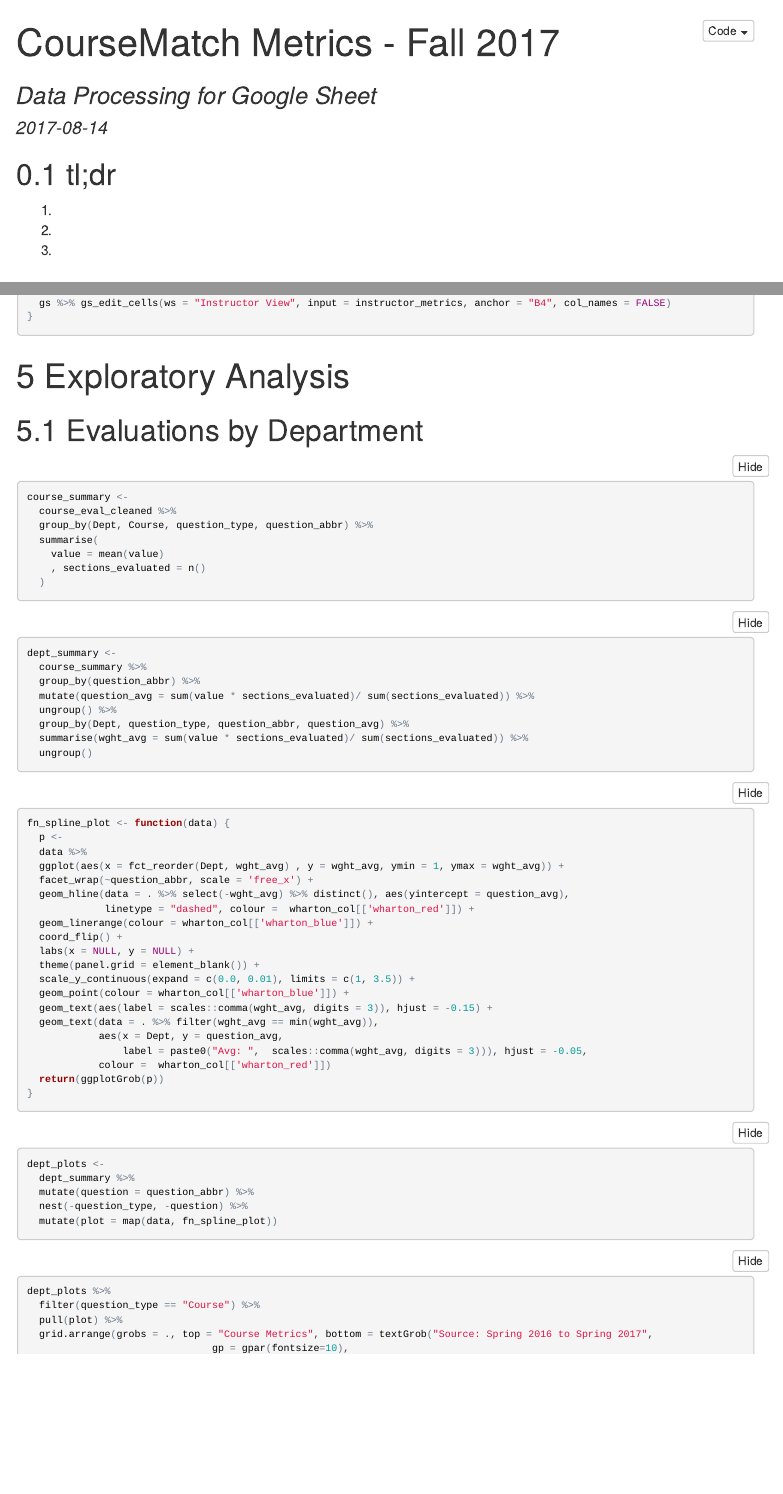
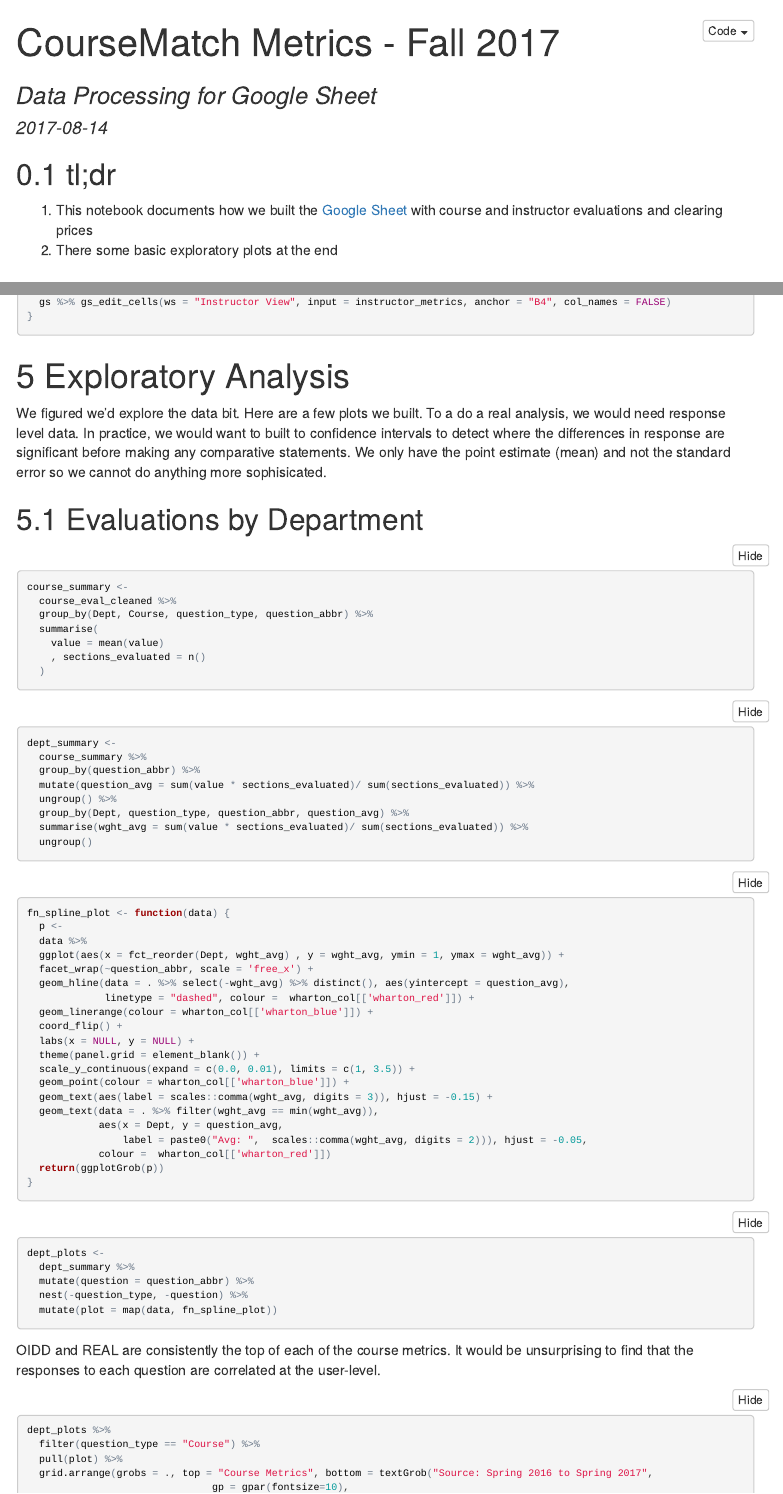
Before and after one commit to jrfarrer/coursematch, an R Markdown document (coursematch.rmd): the page in a window 1100 px wide, from its top, and a second part further down, joined at a grey line. The pictures show the output file coursematch.html that the author committed with the source, opened offline; folded parts are opened; menus at the side of the page are left out.

Commit message:
added comments

````diff
--- a/coursematch.rmd
+++ b/coursematch.rmd
@@ -60,9 +60,8 @@ options(highcharter.lang = hcoptslang)
 
 ## tl;dr
 
-1.
-2.
-3.
+1. This notebook documents how we built the [Google Sheet](https://docs.google.com/a/wharton.upenn.edu/spreadsheets/d/14B-k2iBTgRl5T6d8-3y__2Jz4AlHctoovbNFZQnAFzg/edit?usp=sharing) with course and instructor evaluations and clearing prices
+2. There some basic exploratory plots at the end
 
 # Disclaimer
 
@@ -476,6 +475,8 @@ if (params$external_queries) {
 ```
 
 # Exploratory Analysis
+
+We figured we'd explore the data bit. Here are a few plots we built. To a do a real analysis, we would need response level data. In practice, we would want to built to confidence intervals to detect where the differences in response are significant before making any comparative statements. We only have the point estimate (mean) and not the standard error so we cannot do anything more sophisicated.
 
 ## Evaluations by Department
 
@@ -517,7 +518,7 @@ fn_spline_plot <- function(data) {
   geom_text(aes(label = scales::comma(wght_avg, digits = 3)), hjust = -0.15) +
   geom_text(data = . %>% filter(wght_avg == min(wght_avg)),
             aes(x = Dept, y = question_avg,
-                label = paste0("Avg: ",  scales::comma(wght_avg, digits = 3))), hjust = -0.05,
+                label = paste0("Avg: ",  scales::comma(wght_avg, digits = 2))), hjust = -0.05,
             colour =  wharton_col[['wharton_red']])
   return(ggplotGrob(p))
 }
@@ -531,6 +532,8 @@ dept_plots <-
   mutate(plot = map(data, fn_spline_plot))
 ```
 
+OIDD and REAL are consistently the top of each of the course metrics. It would be unsurprising to find that the responses to each question are correlated at the user-level.
+
 ```{r course-dept-plots}
 dept_plots %>%
   filter(question_type == "Course") %>%
````
Also changed, not shown: coursematch.html, coursematch.rmd (8 more changed lines), 1 other file.
